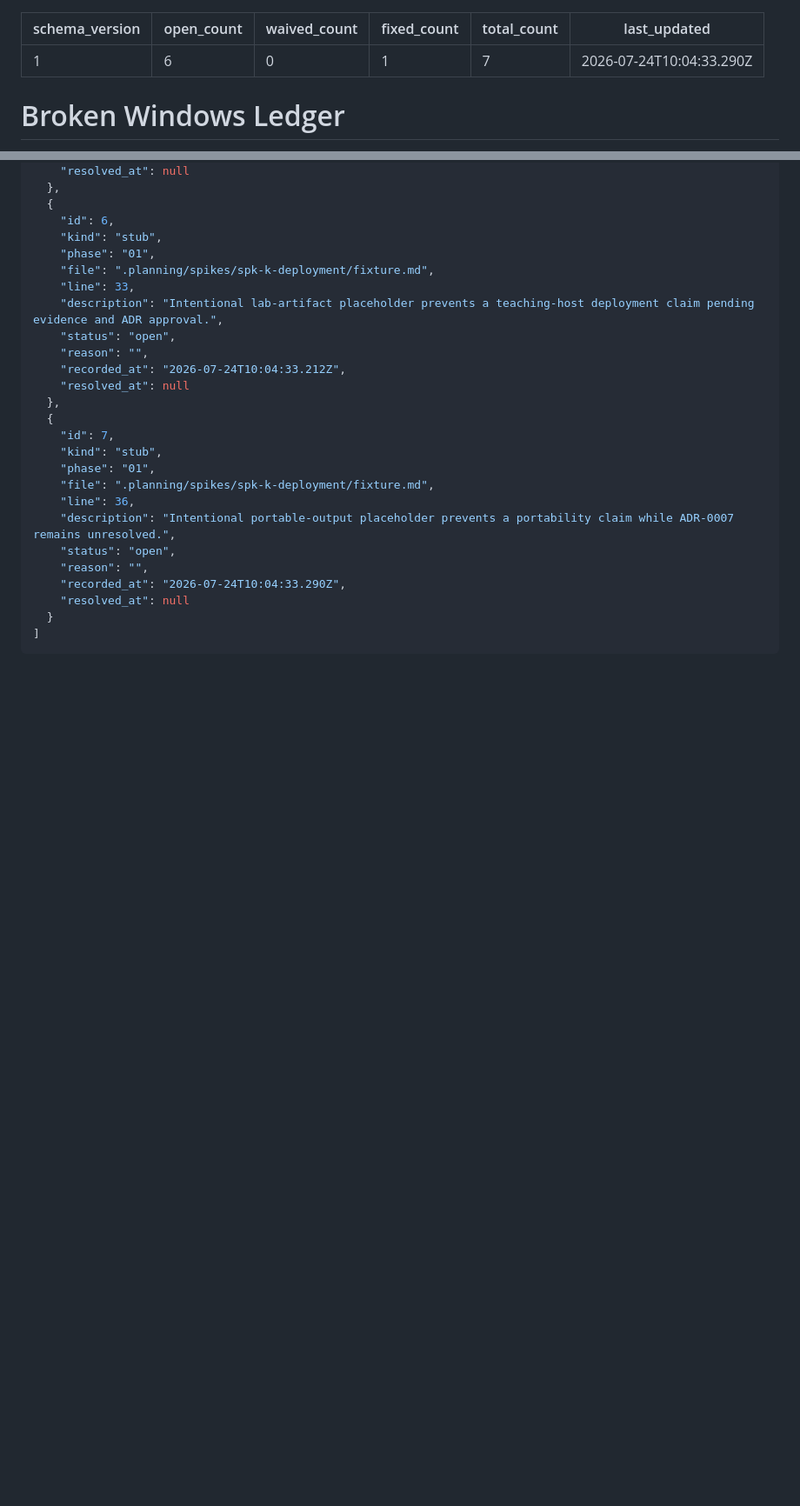
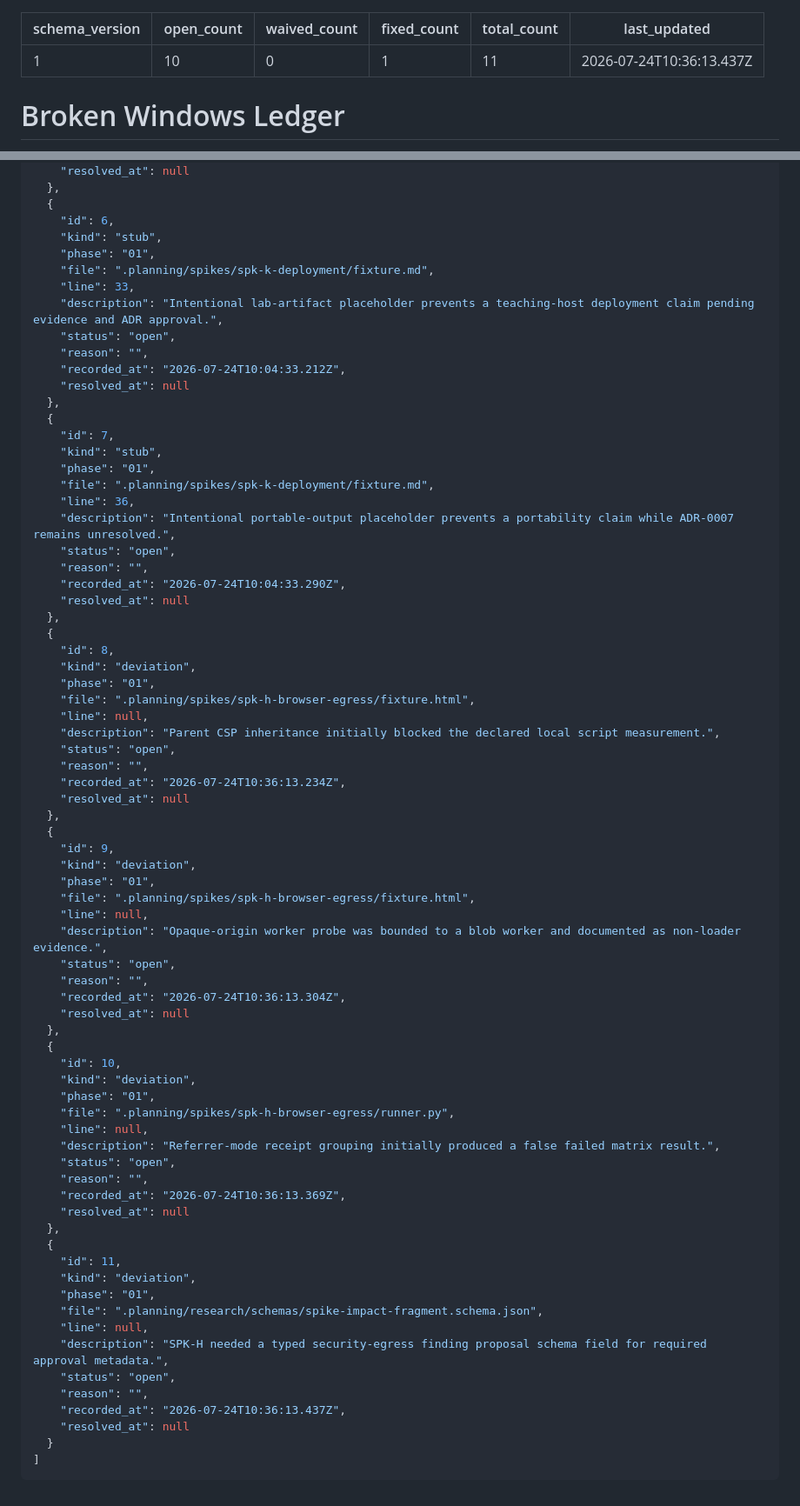
Before and after one commit to jodobear/learn-napplets, a Markdown page: .planning/WINDOWS.md, 2 parts joined by grey strips. Shown at 87% size. GitHub-like rendering; blank space fills up the shorter version.

Commit message:
docs(01-16): update planning state after egress evidence

`````diff
--- a/.planning/WINDOWS.md
+++ b/.planning/WINDOWS.md
@@ -1,10 +1,10 @@
 ---
 schema_version: 1
-open_count: 6
+open_count: 10
 waived_count: 0
 fixed_count: 1
-total_count: 7
-last_updated: 2026-07-24T10:04:33.290Z
+total_count: 11
+last_updated: 2026-07-24T10:36:13.437Z
 ---
 
 # Broken Windows Ledger
@@ -108,6 +112,54 @@ last_updated: 2026-07-24T10:04:33.290Z
     "reason": "",
     "recorded_at": "2026-07-24T10:04:33.290Z",
     "resolved_at": null
+  },
+  {
+    "id": 8,
+    "kind": "deviation",
+    "phase": "01",
+    "file": ".planning/spikes/spk-h-browser-egress/fixture.html",
+    "line": null,
+    "description": "Parent CSP inheritance initially blocked the declared local script measurement.",
+    "status": "open",
+    "reason": "",
+    "recorded_at": "2026-07-24T10:36:13.234Z",
+    "resolved_at": null
+  },
+  {
+    "id": 9,
+    "kind": "deviation",
+    "phase": "01",
+    "file": ".planning/spikes/spk-h-browser-egress/fixture.html",
+    "line": null,
+    "description": "Opaque-origin worker probe was bounded to a blob worker and documented as non-loader evidence.",
+    "status": "open",
+    "reason": "",
+    "recorded_at": "2026-07-24T10:36:13.304Z",
+    "resolved_at": null
+  },
+  {
+    "id": 10,
+    "kind": "deviation",
+    "phase": "01",
+    "file": ".planning/spikes/spk-h-browser-egress/runner.py",
+    "line": null,
+    "description": "Referrer-mode receipt grouping initially produced a false failed matrix result.",
+    "status": "open",
+    "reason": "",
+    "recorded_at": "2026-07-24T10:36:13.369Z",
+    "resolved_at": null
+  },
+  {
+    "id": 11,
+    "kind": "deviation",
+    "phase": "01",
+    "file": ".planning/research/schemas/spike-impact-fragment.schema.json",
+    "line": null,
+    "description": "SPK-H needed a typed security-egress finding proposal schema field for required approval metadata.",
+    "status": "open",
+    "reason": "",
+    "recorded_at": "2026-07-24T10:36:13.437Z",
+    "resolved_at": null
   }
 ]
 ````
`````
Also changed, not shown: other parts of .planning/WINDOWS.md (+4 -0 lines), .planning/ROADMAP.md (+3 -3 lines), .planning/STATE.md (+10 -6 lines).
